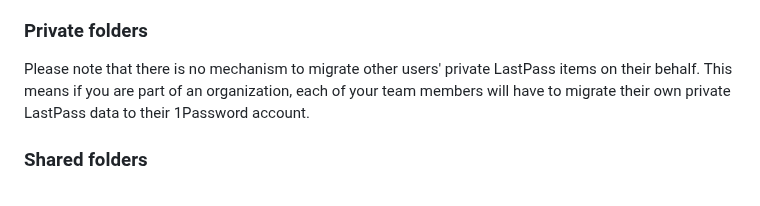
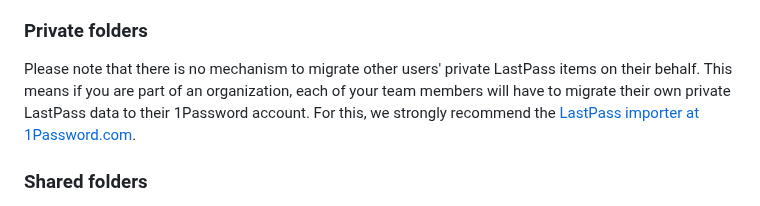
Before and after one commit to 1Password/solutions, a Markdown page: migration/README.md, the part around one of its changes. Drawn GitHub-style.

```diff
--- a/migration/README.md
+++ b/migration/README.md
@@ -100,7 +100,7 @@ However, if you cannot use the LastPass CLI and must provide a .csv file from yo
 
 ### Private folders
 
-Please note that there is no mechanism to migrate other users' private LastPass items on their behalf. This means if you are part of an organization, each of your team members will have to migrate their own private LastPass data to their 1Password account.
+Please note that there is no mechanism to migrate other users' private LastPass items on their behalf. This means if you are part of an organization, each of your team members will have to migrate their own private LastPass data to their 1Password account. For this, we strongly recommend the [LastPass importer at 1Password.com](https://support.1password.com/import-lastpass/).
 
 ### Shared folders
 
```
Also changed, not shown: other parts of migration/README.md (+1 -1 lines).
